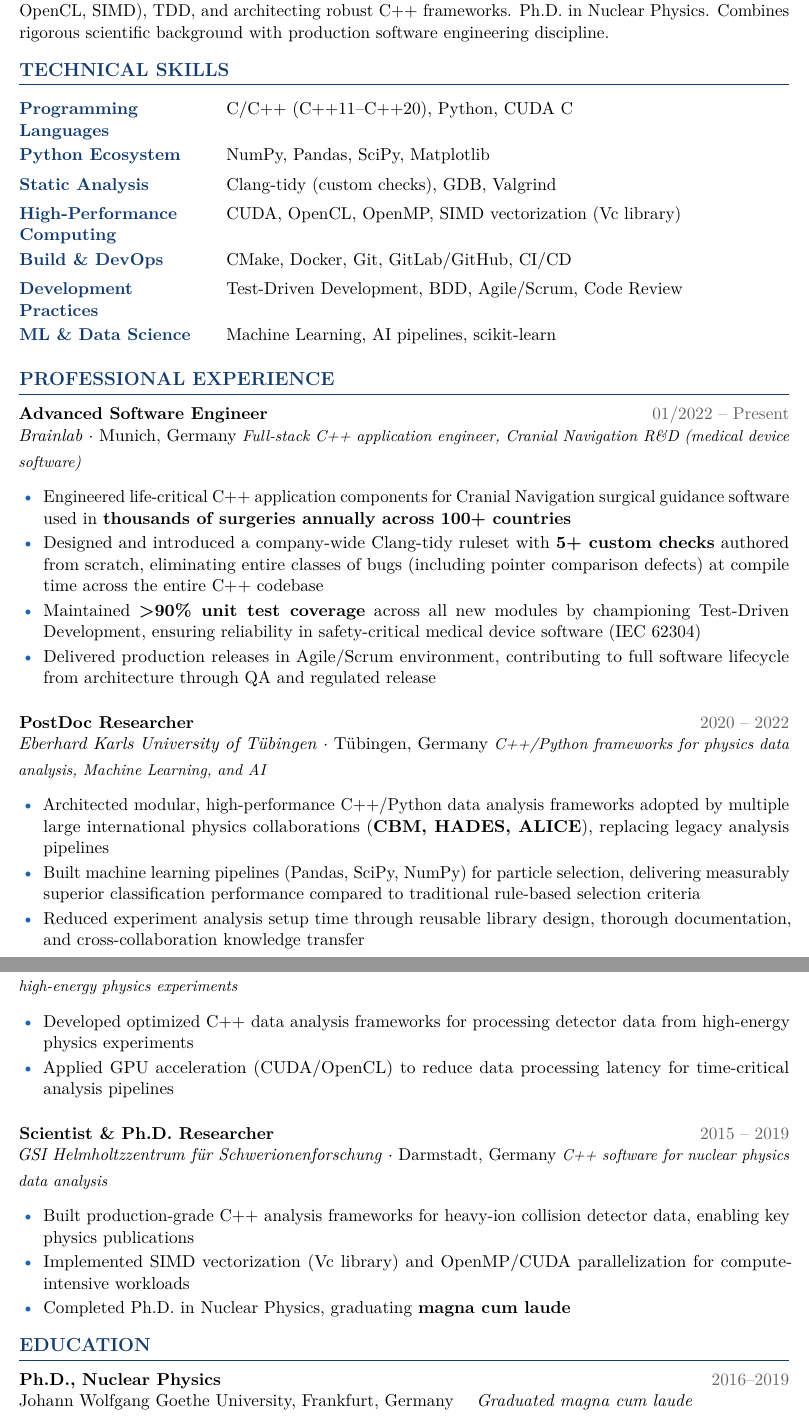
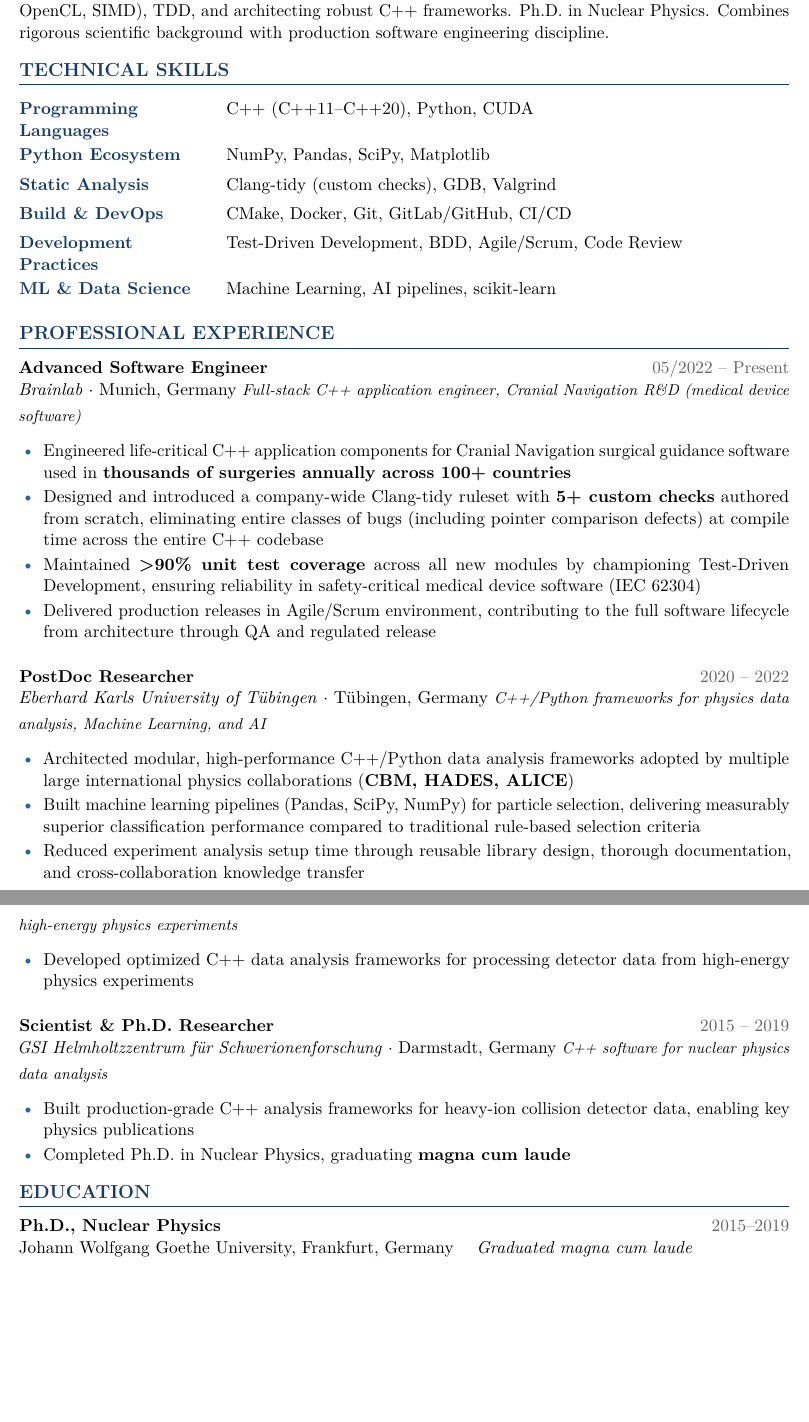
Before and after one commit to viktorklochkov/CV, a LaTeX CV (viktor_klochkov_cv.tex): two parts of pages 1 and 2 of 2, joined at a grey line, cut so that both start at the same text, the shorter picture padded with empty space. Compiled offline with pdfLaTeX.

Commit message:
Minor adaptions

```diff
--- a/viktor_klochkov_cv.tex
+++ b/viktor_klochkov_cv.tex
@@ -88,10 +88,9 @@ Senior Software Engineer with 10+ years of C++ expertise delivering high-perform
 
 \renewcommand{\arraystretch}{1.15}
 \begin{tabularx}{\textwidth}{@{} >{\raggedright}p{4.2cm} X @{}}
-  \skillrow{Programming Languages}{C/C++ (C++11--C++20), Python, CUDA C}
+  \skillrow{Programming Languages}{C++ (C++11--C++20), Python, CUDA}
   \skillrow{Python Ecosystem}{NumPy, Pandas, SciPy, Matplotlib}
   \skillrow{Static Analysis}{Clang-tidy (custom checks), GDB, Valgrind}
-  \skillrow{High-Performance Computing}{CUDA, OpenCL, OpenMP, SIMD vectorization (Vc library)}
   \skillrow{Build \& DevOps}{CMake, Docker, Git, GitLab/GitHub, CI/CD}
   \skillrow{Development Practices}{Test-Driven Development, BDD, Agile/Scrum, Code Review}
   \skillrow{ML \& Data Science}{Machine Learning, AI pipelines, scikit-learn}
@@ -100,20 +99,20 @@ Senior Software Engineer with 10+ years of C++ expertise delivering high-perform
 % ── Professional Experience ───────────────────────────────────────────────────
 \section{Professional Experience}
 
-\jobtitle{Advanced Software Engineer}{Brainlab}{Munich, Germany}{01/2022 -- Present}
+\jobtitle{Advanced Software Engineer}{Brainlab}{Munich, Germany}{05/2022 -- Present}
 \textit{\small Full-stack C++ application engineer, Cranial Navigation R\&D (medical device software)}
 \begin{itemize}
   \item Engineered life-critical C++ application components for Cranial Navigation surgical guidance software used in \textbf{thousands of surgeries annually across 100+ countries}
   \item Designed and introduced a company-wide Clang-tidy ruleset with \textbf{5+ custom checks} authored from scratch, eliminating entire classes of bugs (including pointer comparison defects) at compile time across the entire C++ codebase
   \item Maintained \textbf{>90\% unit test coverage} across all new modules by championing Test-Driven Development, ensuring reliability in safety-critical medical device software (IEC 62304)
-  \item Delivered production releases in Agile/Scrum environment, contributing to full software lifecycle from architecture through QA and regulated release
+  \item Delivered production releases in Agile/Scrum environment, contributing to the full software lifecycle from architecture through QA and regulated release
 \end{itemize}
 
 \vspace{6pt}
 \jobtitle{PostDoc Researcher}{Eberhard Karls University of Tübingen}{Tübingen, Germany}{2020 -- 2022}
 \textit{\small C++/Python frameworks for physics data analysis, Machine Learning, and AI}
 \begin{itemize}
-  \item Architected modular, high-performance C++/Python data analysis frameworks adopted by multiple large international physics collaborations (\textbf{CBM, HADES, ALICE}), replacing legacy analysis pipelines
+  \item Architected modular, high-performance C++/Python data analysis frameworks adopted by multiple large international physics collaborations (\textbf{CBM, HADES, ALICE})
   \item Built machine learning pipelines (Pandas, SciPy, NumPy) for particle selection, delivering measurably superior classification performance compared to traditional rule-based selection criteria
   \item Reduced experiment analysis setup time through reusable library design, thorough documentation, and cross-collaboration knowledge transfer
 \end{itemize}
@@ -123,7 +122,6 @@ Senior Software Engineer with 10+ years of C++ expertise delivering high-perform
 \textit{\small C++ software development for high-energy physics experiments}
 \begin{itemize}
   \item Developed optimized C++ data analysis frameworks for processing detector data from high-energy physics experiments
-  \item Applied GPU acceleration (CUDA/OpenCL) to reduce data processing latency for time-critical analysis pipelines
 \end{itemize}
 
 \vspace{6pt}
@@ -131,7 +129,6 @@ Senior Software Engineer with 10+ years of C++ expertise delivering high-perform
 \textit{\small C++ software for nuclear physics data analysis}
 \begin{itemize}
   \item Built production-grade C++ analysis frameworks for heavy-ion collision detector data, enabling key physics publications
-  \item Implemented SIMD vectorization (Vc library) and OpenMP/CUDA parallelization for compute-intensive workloads
   \item Completed Ph.D.\ in Nuclear Physics, graduating \textbf{magna cum laude}
 \end{itemize}
 
@@ -139,7 +136,7 @@ Senior Software Engineer with 10+ years of C++ expertise delivering high-perform
 \section{Education}
 
 \noindent
-\textbf{Ph.D., Nuclear Physics} \hfill \textcolor{lightgray}{2016--2019}\\
+\textbf{Ph.D., Nuclear Physics} \hfill \textcolor{lightgray}{2015--2019}\\
 Johann Wolfgang Goethe University, Frankfurt, Germany \quad \textit{Graduated magna cum laude}
 
 \vspace{5pt}
```
